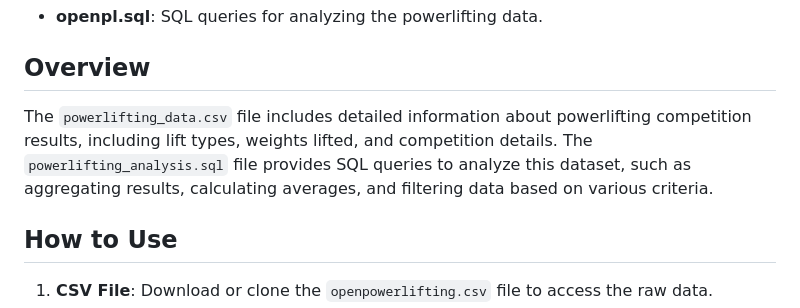
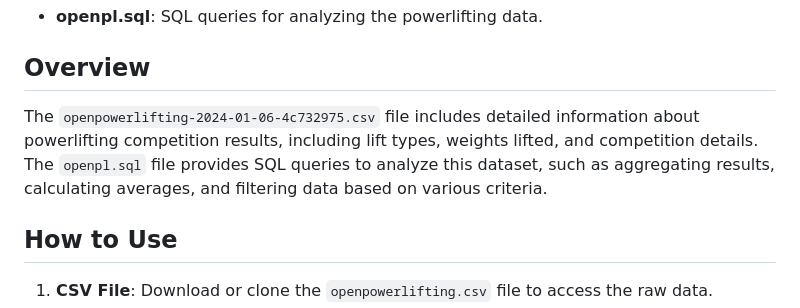
Before and after one commit to cam-leo/index.html, a Markdown page: README.md, the part around the change. GitHub-like rendering.

Commit message:
Update README.md
Fixed description

```diff
--- a/README.md
+++ b/README.md
@@ -18,7 +18,7 @@ The training_data csv is provided.
 
 ## Overview
 
-The `powerlifting_data.csv` file includes detailed information about powerlifting competition results, including lift types, weights lifted, and competition details. The `powerlifting_analysis.sql` file provides SQL queries to analyze this dataset, such as aggregating results, calculating averages, and filtering data based on various criteria.
+The `openpowerlifting-2024-01-06-4c732975.csv` file includes detailed information about powerlifting competition results, including lift types, weights lifted, and competition details. The `openpl.sql` file provides SQL queries to analyze this dataset, such as aggregating results, calculating averages, and filtering data based on various criteria.
 
 ## How to Use
 
```
